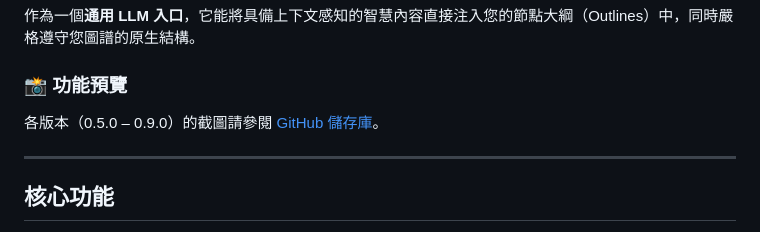
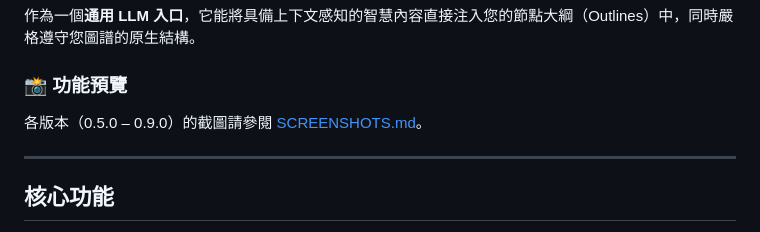
Before and after one commit to hhs456/logseq-impeller-ai, a Markdown page: README.zh-TW.md, the part around the change. GitHub-like rendering.

Commit message:
docs(readme): redirect screenshot references to centralized asset file
- Update both English and Traditional Chinese readme files to point toward a new SCREENSHOTS.md hub.

```diff
--- a/README.zh-TW.md
+++ b/README.zh-TW.md
@@ -14,7 +14,7 @@
 
 ### 📸 功能預覽
 
-各版本（0.5.0 – 0.9.0）的截圖請參閱 [GitHub 儲存庫](https://github.com/hhs456/logseq-impeller-ai)。
+各版本（0.5.0 – 0.9.0）的截圖請參閱 [SCREENSHOTS.md](https://github.com/hhs456/logseq-impeller-ai/blob/main/SCREENSHOTS.md)。
 
 ---
 
```
Also changed, not shown: README.md (+1 -1 lines), SCREENSHOTS.md (added, +29 -0 lines).
